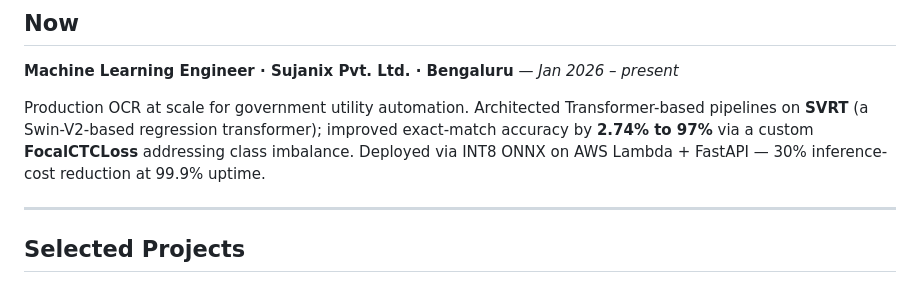
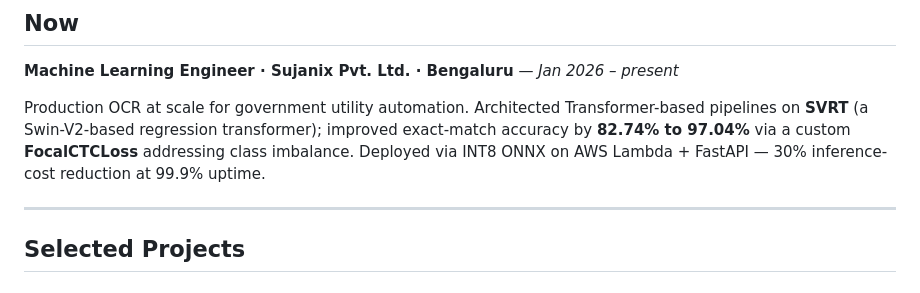
Before and after one commit to Lourdhu02/Lourdhu02, a Markdown page: README.md, the part around the change. GitHub-like rendering.

```diff
--- a/README.md
+++ b/README.md
@@ -14,7 +14,7 @@ Bengaluru, India · [b.lourdhuraju1234@gmail.com](mailto:b.lourdhuraju1234@gmail
 
 **Machine Learning Engineer · Sujanix Pvt. Ltd. · Bengaluru** — *Jan 2026 – present*
 
-Production OCR at scale for government utility automation. Architected Transformer-based pipelines on **SVRT** (a Swin-V2-based regression transformer); improved exact-match accuracy by **2.74% to 97%** via a custom **FocalCTCLoss** addressing class imbalance. Deployed via INT8 ONNX on AWS Lambda + FastAPI — 30% inference-cost reduction at 99.9% uptime.
+Production OCR at scale for government utility automation. Architected Transformer-based pipelines on **SVRT** (a Swin-V2-based regression transformer); improved exact-match accuracy by **82.74% to 97.04%** via a custom **FocalCTCLoss** addressing class imbalance. Deployed via INT8 ONNX on AWS Lambda + FastAPI — 30% inference-cost reduction at 99.9% uptime.
 
 ---
 
```
